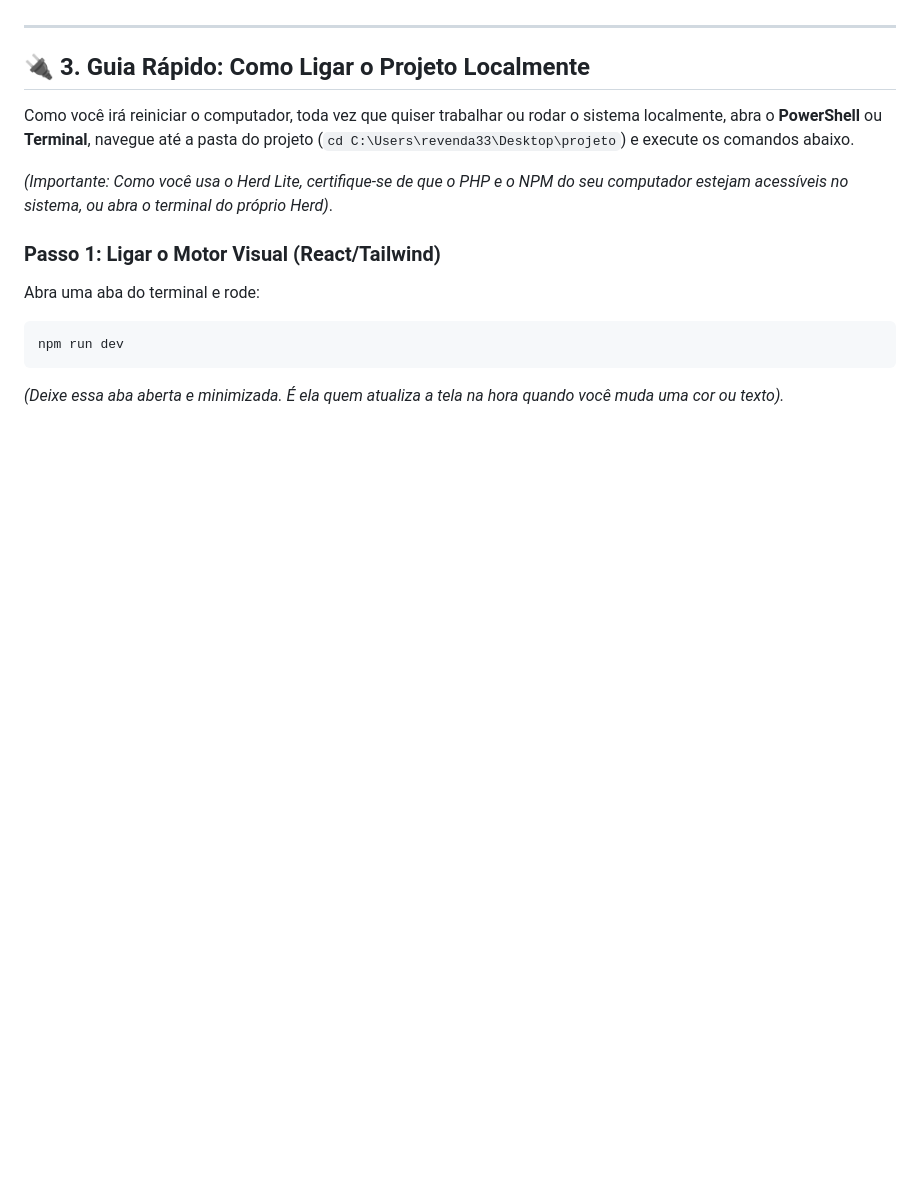
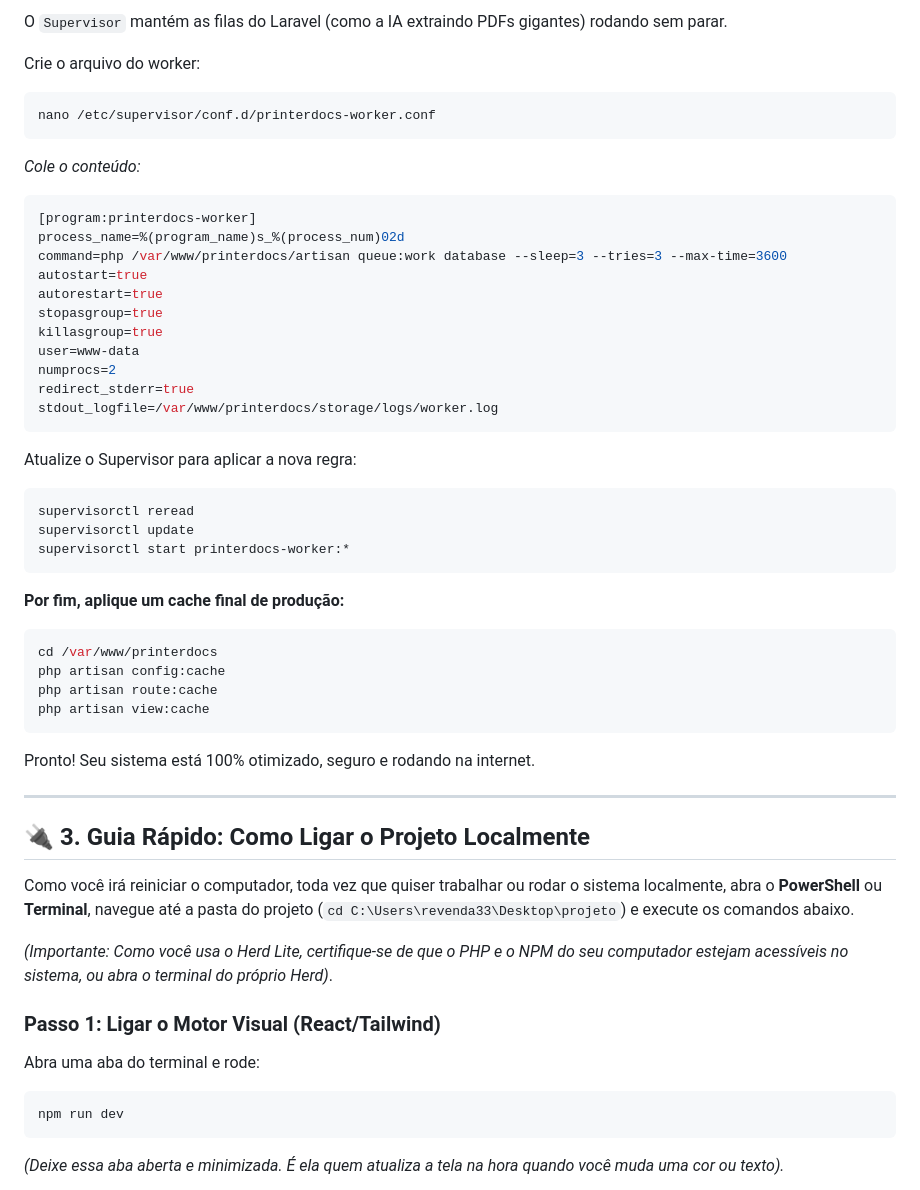
Before and after one commit to julianu37/ManuaisRepo, a Markdown page: DOCUMENTACAO.md, the part around one of its changes. Drawn GitHub-style; blank space fills up the shorter version.

````diff
--- a/DOCUMENTACAO.md
+++ b/DOCUMENTACAO.md
@@ -54,3 +193,40 @@ Para tirar o projeto do seu computador local e colocá-lo "na nuvem" (acessível
+O `Supervisor` mantém as filas do Laravel (como a IA extraindo PDFs gigantes) rodando sem parar.
+
+Crie o arquivo do worker:
+```bash
+nano /etc/supervisor/conf.d/printerdocs-worker.conf
+```
+*Cole o conteúdo:*
+```ini
+[program:printerdocs-worker]
+process_name=%(program_name)s_%(process_num)02d
+command=php /var/www/printerdocs/artisan queue:work database --sleep=3 --tries=3 --max-time=3600
+autostart=true
+autorestart=true
+stopasgroup=true
+killasgroup=true
+user=www-data
+numprocs=2
+redirect_stderr=true
+stdout_logfile=/var/www/printerdocs/storage/logs/worker.log
+```
+
+Atualize o Supervisor para aplicar a nova regra:
+```bash
+supervisorctl reread
+supervisorctl update
+supervisorctl start printerdocs-worker:*
+```
+
+**Por fim, aplique um cache final de produção:**
+```bash
+cd /var/www/printerdocs
+php artisan config:cache
+php artisan route:cache
+php artisan view:cache
+```
+
+Pronto! Seu sistema está 100% otimizado, seguro e rodando na internet.
 
 ---
 
````
Also changed, not shown: other parts of DOCUMENTACAO.md (+160 -21 lines).
